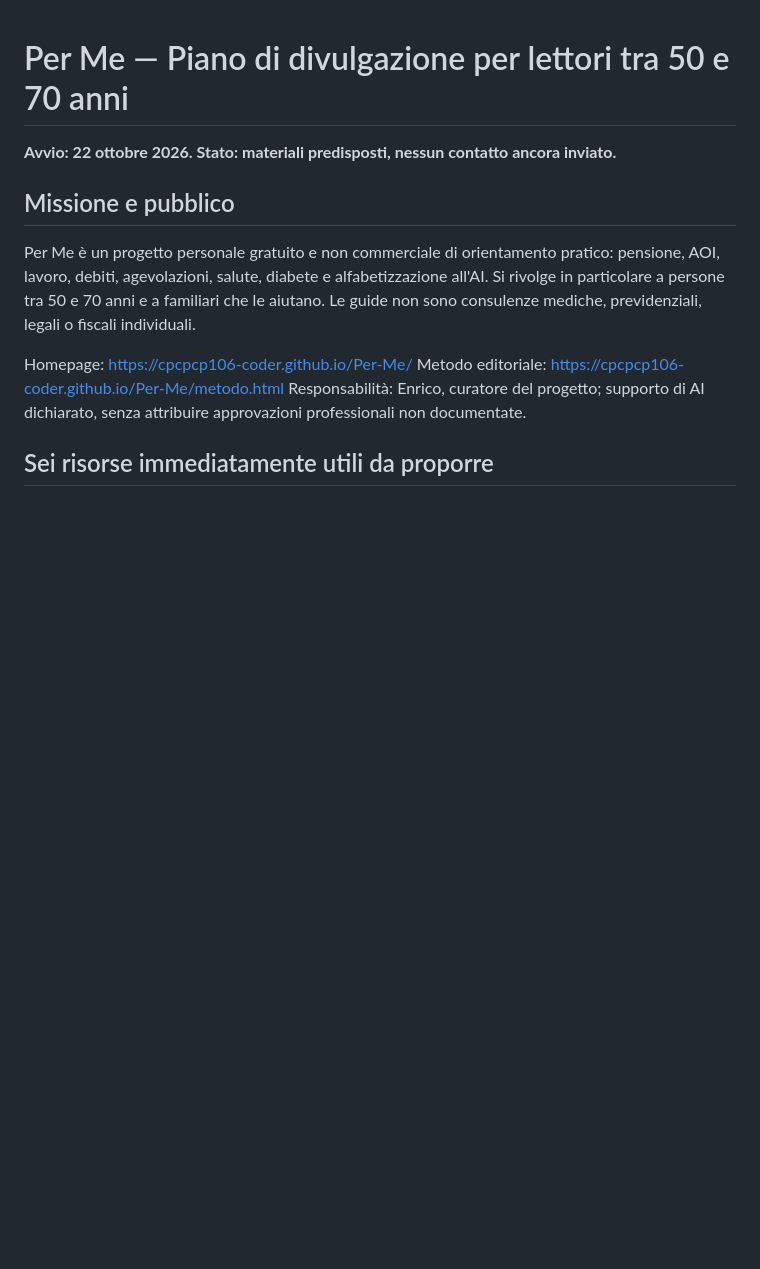
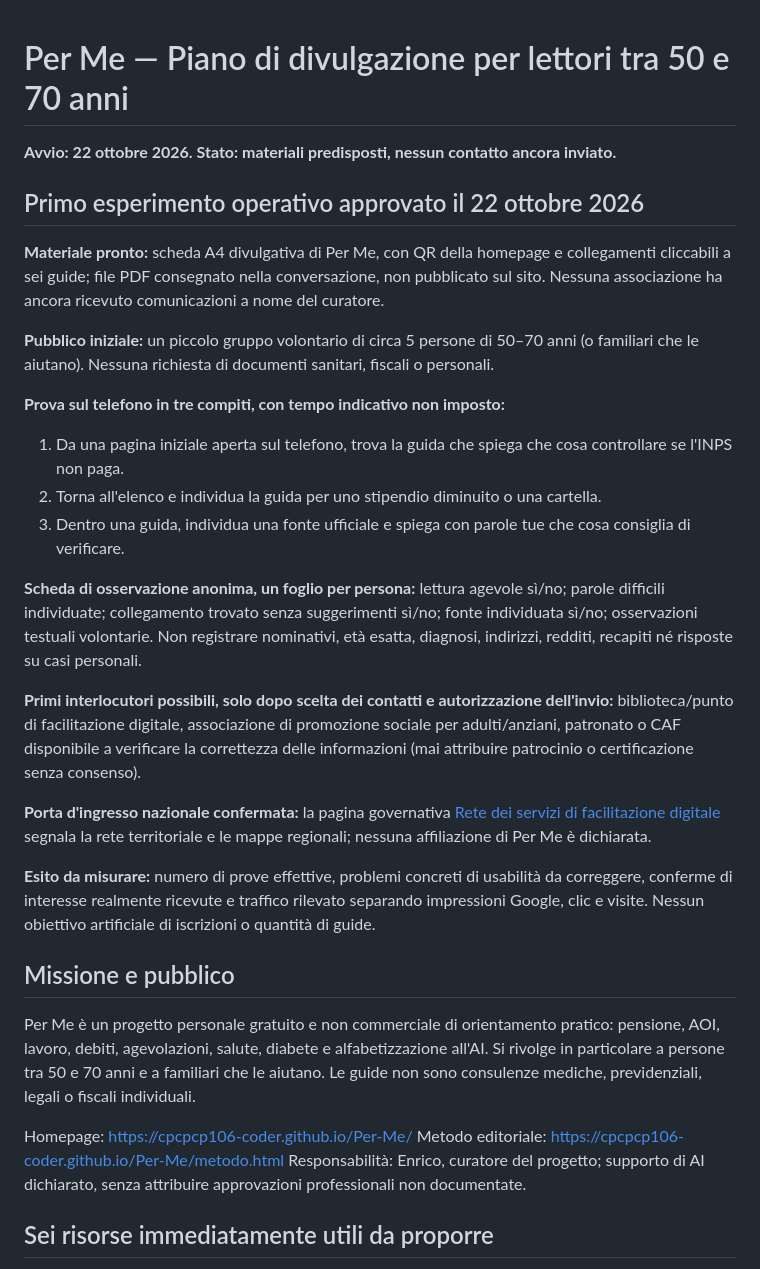
Before and after one commit to cpcpcp106-coder/Per-Me, a Markdown page: divulgazione/piano-pubblico-50-70-2026-10-22.md, the part around the change. Rendered like a GitHub page; blank space fills up the shorter version.

Commit message:
Per Me: avvia kit A4 e protocollo pilota per lettori 50-70, senza invii non autorizzati

```diff
--- a/divulgazione/piano-pubblico-50-70-2026-10-22.md
+++ b/divulgazione/piano-pubblico-50-70-2026-10-22.md
@@ -1,5 +1,23 @@
 # Per Me — Piano di divulgazione per lettori tra 50 e 70 anni
 **Avvio: 22 ottobre 2026. Stato: materiali predisposti, nessun contatto ancora inviato.**
+
+## Primo esperimento operativo approvato il 22 ottobre 2026
+**Materiale pronto:** scheda A4 divulgativa di Per Me, con QR della homepage e collegamenti cliccabili a sei guide; file PDF consegnato nella conversazione, non pubblicato sul sito. Nessuna associazione ha ancora ricevuto comunicazioni a nome del curatore.
+
+**Pubblico iniziale:** un piccolo gruppo volontario di circa 5 persone di 50–70 anni (o familiari che le aiutano). Nessuna richiesta di documenti sanitari, fiscali o personali.
+
+**Prova sul telefono in tre compiti, con tempo indicativo non imposto:**
+1. Da una pagina iniziale aperta sul telefono, trova la guida che spiega che cosa controllare se l'INPS non paga.
+2. Torna all'elenco e individua la guida per uno stipendio diminuito o una cartella.
+3. Dentro una guida, individua una fonte ufficiale e spiega con parole tue che cosa consiglia di verificare.
+
+**Scheda di osservazione anonima, un foglio per persona:** lettura agevole sì/no; parole difficili individuate; collegamento trovato senza suggerimenti sì/no; fonte individuata sì/no; osservazioni testuali volontarie. Non registrare nominativi, età esatta, diagnosi, indirizzi, redditi, recapiti né risposte su casi personali.
+
+**Primi interlocutori possibili, solo dopo scelta dei contatti e autorizzazione dell'invio:** biblioteca/punto di facilitazione digitale, associazione di promozione sociale per adulti/anziani, patronato o CAF disponibile a verificare la correttezza delle informazioni (mai attribuire patrocinio o certificazione senza consenso).
+
+**Porta d'ingresso nazionale confermata:** la pagina governativa [Rete dei servizi di facilitazione digitale](https://repubblicadigitale.gov.it/portale/progetti-del-dipartimento/rete-dei-servizi-di-facilitazione-digitale) segnala la rete territoriale e le mappe regionali; nessuna affiliazione di Per Me è dichiarata.
+
+**Esito da misurare:** numero di prove effettive, problemi concreti di usabilità da correggere, conferme di interesse realmente ricevute e traffico rilevato separando impressioni Google, clic e visite. Nessun obiettivo artificiale di iscrizioni o quantità di guide.
 
 ## Missione e pubblico
 Per Me è un progetto personale gratuito e non commerciale di orientamento pratico: pensione, AOI, lavoro, debiti, agevolazioni, salute, diabete e alfabetizzazione all'AI. Si rivolge in particolare a persone tra 50 e 70 anni e a familiari che le aiutano. Le guide non sono consulenze mediche, previdenziali, legali o fiscali individuali.
```
